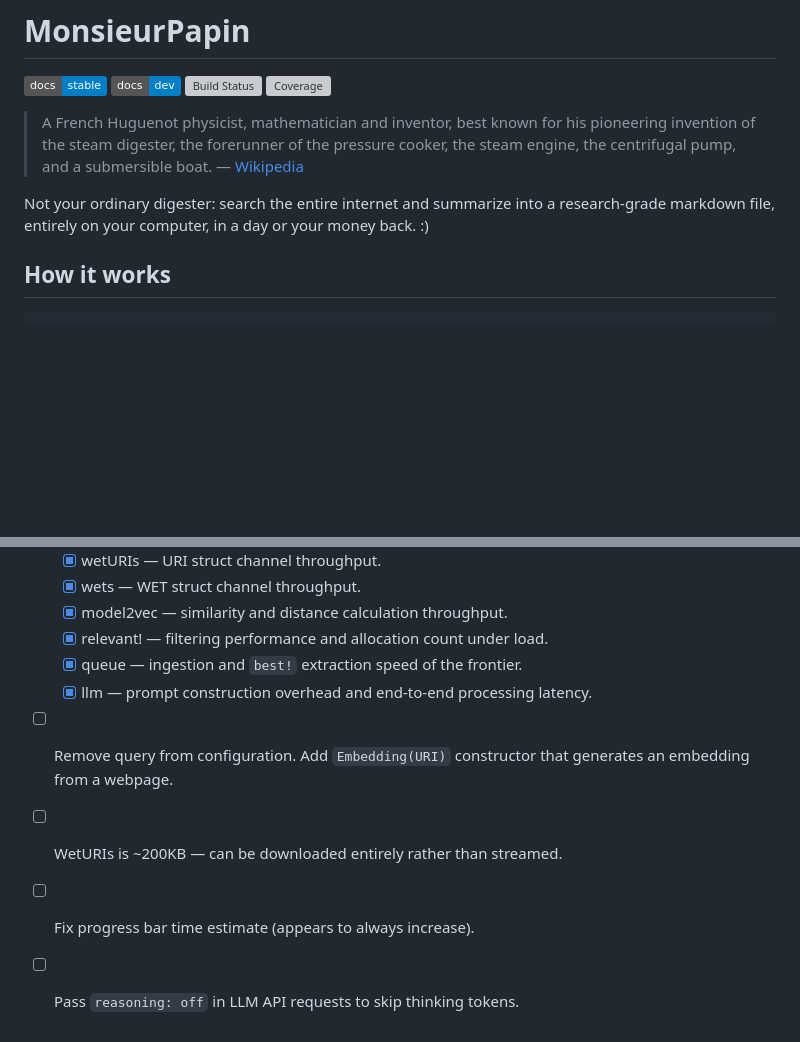
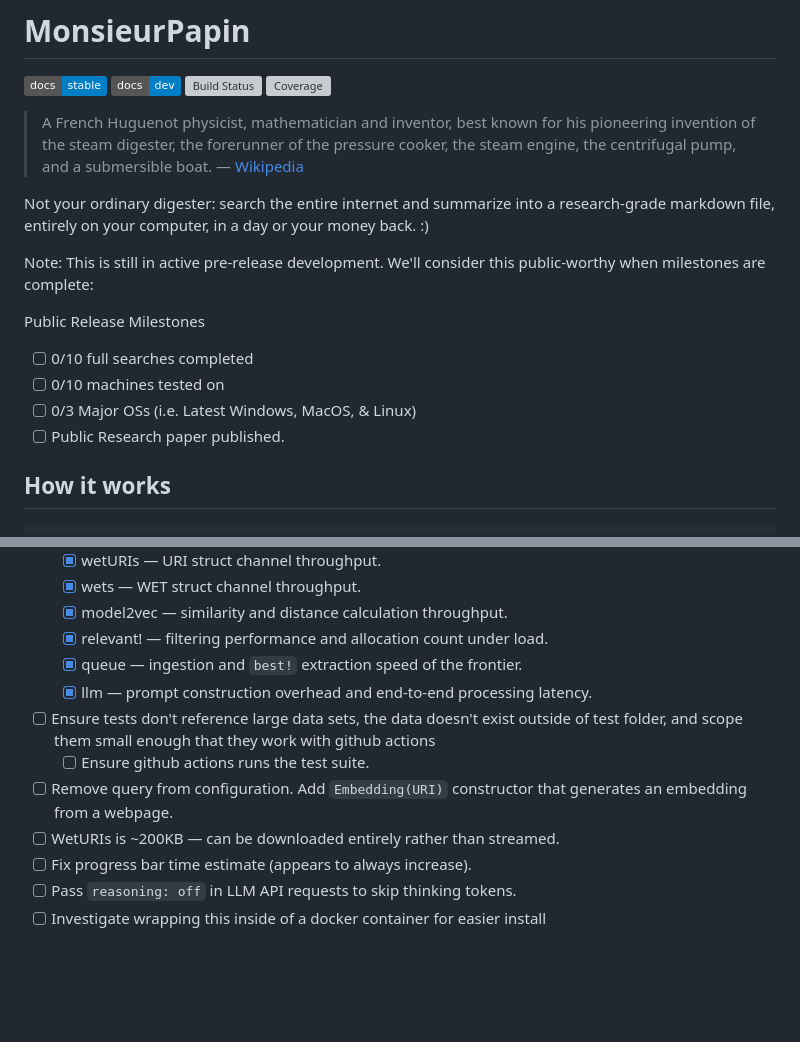
Before and after one commit to D3MZ/MonsieurPapin.jl, a Markdown page: README.md, 2 parts joined by grey strips. GitHub-like rendering; badges without logos; blank space fills up the shorter version; grey boxes are pictures that could not be loaded.

```diff
--- a/README.md
+++ b/README.md
@@ -8,6 +8,14 @@
 > A French Huguenot physicist, mathematician and inventor, best known for his pioneering invention of the steam digester, the forerunner of the pressure cooker, the steam engine, the centrifugal pump, and a submersible boat. — [Wikipedia](https://en.wikipedia.org/wiki/Denis_Papin)
 
 Not your ordinary digester: search the entire internet and summarize into a research-grade markdown file, entirely on your computer, in a day or your money back. :)
+
+Note: This is still in active pre-release development. We'll consider this public-worthy when milestones are complete:
+
+Public Release Milestones
+- [ ] 0/10 full searches completed
+- [ ] 0/10 machines tested on
+- [ ] 0/3 Major OSs (i.e. Latest Windows, MacOS, & Linux)
+- [ ] Public Research paper published.
 
 ## How it works
 
@@ -80,7 +88,10 @@ Configure the LLM endpoint and model name in `src/core.jl` (`baseurl`, `path`, `
   - [x] relevant! — filtering performance and allocation count under load.
   - [x] queue — ingestion and `best!` extraction speed of the frontier.
   - [x] llm — prompt construction overhead and end-to-end processing latency.
+- [ ] Ensure tests don't reference large data sets, the data doesn't exist outside of test folder, and scope them small enough that they work with github actions
+  - [ ] Ensure github actions runs the test suite.
 - [ ] Remove query from configuration. Add `Embedding(URI)` constructor that generates an embedding from a webpage.
 - [ ] WetURIs is ~200KB — can be downloaded entirely rather than streamed.
 - [ ] Fix progress bar time estimate (appears to always increase).
 - [ ] Pass `reasoning: off` in LLM API requests to skip thinking tokens.
+- [ ] Investigate wrapping this inside of a docker container for easier install
```
